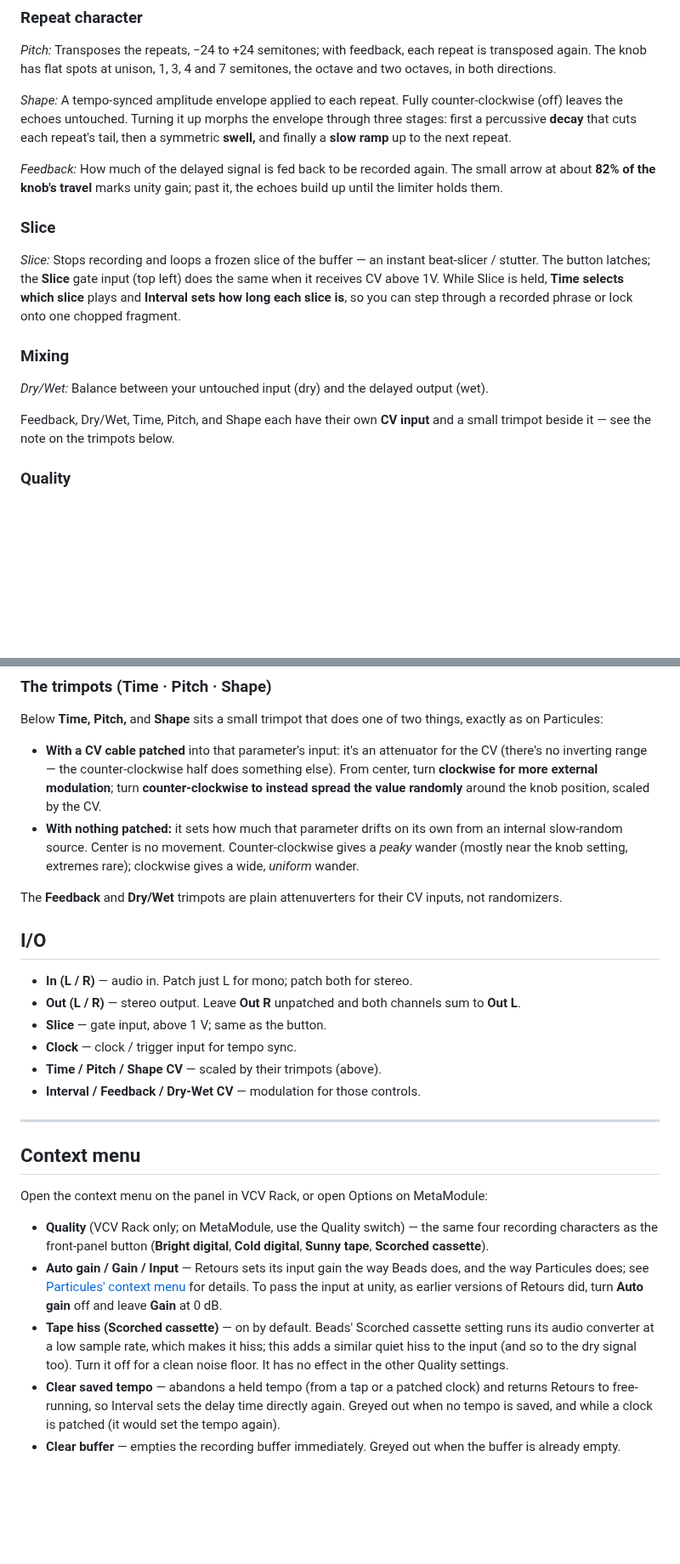
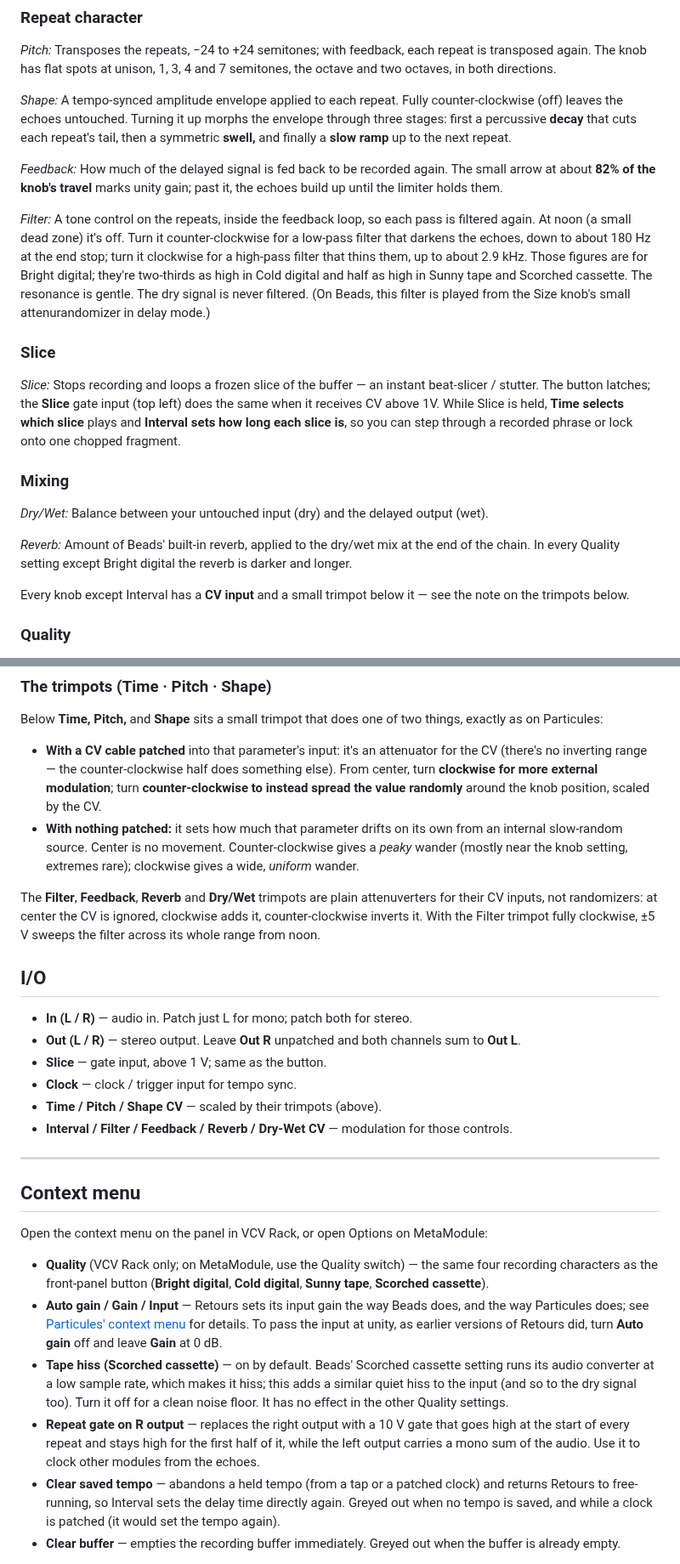
Before and after one commit to gabriel-roth/RobotBoy, a Markdown page: Retours.md, 2 parts joined by grey strips. Shown at 85% size. GitHub-like rendering; blank space fills up the shorter version.

Commit message:
Retours: 15 HP panel with Beads' Filter and Reverb, and a repeat-gate output option

```diff
--- a/Retours.md
+++ b/Retours.md
@@ -47,6 +47,8 @@ Like Particules, Retours records through one of four **Quality** characters —
 
 *Feedback:* How much of the delayed signal is fed back to be recorded again. The small arrow at about **82% of the knob's travel** marks unity gain; past it, the echoes build up until the limiter holds them.
 
+*Filter:* A tone control on the repeats, inside the feedback loop, so each pass is filtered again. At noon (a small dead zone) it's off. Turn it counter-clockwise for a low-pass filter that darkens the echoes, down to about 180 Hz at the end stop; turn it clockwise for a high-pass filter that thins them, up to about 2.9 kHz. Those figures are for Bright digital; they're two-thirds as high in Cold digital and half as high in Sunny tape and Scorched cassette. The resonance is gentle. The dry signal is never filtered. (On Beads, this filter is played from the Size knob's small attenurandomizer in delay mode.)
+
 ### Slice
 
 *Slice:* Stops recording and loops a frozen slice of the buffer — an instant beat-slicer / stutter. The button latches; the **Slice** gate input (top left) does the same when it receives CV above 1V. While Slice is held, **Time selects which slice** plays and **Interval sets how long each slice is**, so you can step through a recorded phrase or lock onto one chopped fragment.
@@ -55,7 +57,9 @@ Like Particules, Retours records through one of four **Quality** characters —
 
 *Dry/Wet:* Balance between your untouched input (dry) and the delayed output (wet).
 
-Feedback, Dry/Wet, Time, Pitch, and Shape each have their own **CV input** and a small trimpot beside it — see the note on the trimpots below.
+*Reverb:* Amount of Beads' built-in reverb, applied to the dry/wet mix at the end of the chain. In every Quality setting except Bright digital the reverb is darker and longer.
+
+Every knob except Interval has a **CV input** and a small trimpot below it — see the note on the trimpots below.
 
 ### Quality
 
@@ -75,7 +79,7 @@ Below **Time, Pitch,** and **Shape** sits a small trimpot that does one of two t
 - **With a CV cable patched** into that parameter's input: it's an attenuator for the CV (there's no inverting range — the counter-clockwise half does something else). From center, turn **clockwise for more external modulation**; turn **counter-clockwise to instead spread the value randomly** around the knob position, scaled by the CV.
 - **With nothing patched:** it sets how much that parameter drifts on its own from an internal slow-random source. Center is no movement. Counter-clockwise gives a *peaky* wander (mostly near the knob setting, extremes rare); clockwise gives a wide, *uniform* wander.
 
-The **Feedback** and **Dry/Wet** trimpots are plain attenuverters for their CV inputs, not randomizers.
+The **Filter**, **Feedback**, **Reverb** and **Dry/Wet** trimpots are plain attenuverters for their CV inputs, not randomizers: at center the CV is ignored, clockwise adds it, counter-clockwise inverts it. With the Filter trimpot fully clockwise, ±5 V sweeps the filter across its whole range from noon.
 
 ## I/O
 
@@ -84,7 +88,7 @@ The **Feedback** and **Dry/Wet** trimpots are plain attenuverters for their CV i
 - **Slice** — gate input, above 1 V; same as the button.
 - **Clock** — clock / trigger input for tempo sync.
 - **Time / Pitch / Shape CV** — scaled by their trimpots (above).
-- **Interval / Feedback / Dry-Wet CV** — modulation for those controls.
+- **Interval / Filter / Feedback / Reverb / Dry-Wet CV** — modulation for those controls.
 
 ---
 
@@ -95,6 +99,7 @@ Open the context menu on the panel in VCV Rack, or open Options on MetaModule:
 - **Quality** (VCV Rack only; on MetaModule, use the Quality switch) — the same four recording characters as the front-panel button (**Bright digital**, **Cold digital**, **Sunny tape**, **Scorched cassette**).
 - **Auto gain / Gain / Input** — Retours sets its input gain the way Beads does, and the way Particules does; see [Particules' context menu](Particules.md#context-menu-options) for details. To pass the input at unity, as earlier versions of Retours did, turn **Auto gain** off and leave **Gain** at 0 dB.
 - **Tape hiss (Scorched cassette)** — on by default. Beads' Scorched cassette setting runs its audio converter at a low sample rate, which makes it hiss; this adds a similar quiet hiss to the input (and so to the dry signal too). Turn it off for a clean noise floor. It has no effect in the other Quality settings.
+- **Repeat gate on R output** — replaces the right output with a 10 V gate that goes high at the start of every repeat and stays high for the first half of it, while the left output carries a mono sum of the audio. Use it to clock other modules from the echoes.
 - **Clear saved tempo** — abandons a held tempo (from a tap or a patched clock) and returns Retours to free-running, so Interval sets the delay time directly again. Greyed out when no tempo is saved, and while a clock is patched (it would set the tempo again).
 - **Clear buffer** — empties the recording buffer immediately. Greyed out when the buffer is already empty.
 
```
Also changed, not shown: CHANGELOG.md (+1 -0 lines), metamodule/assets/Retours.png, 5 other files.
